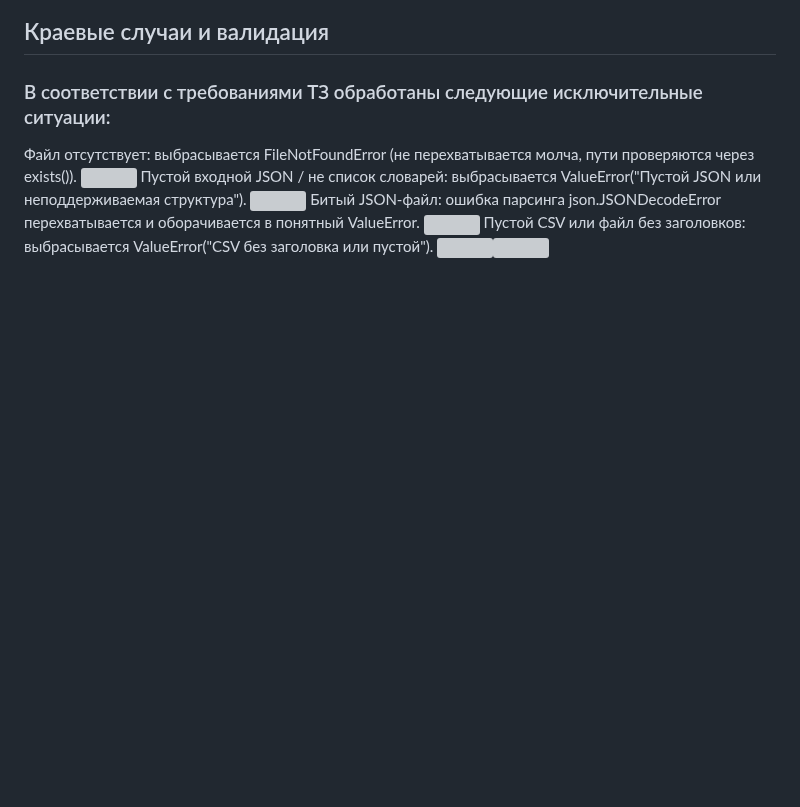
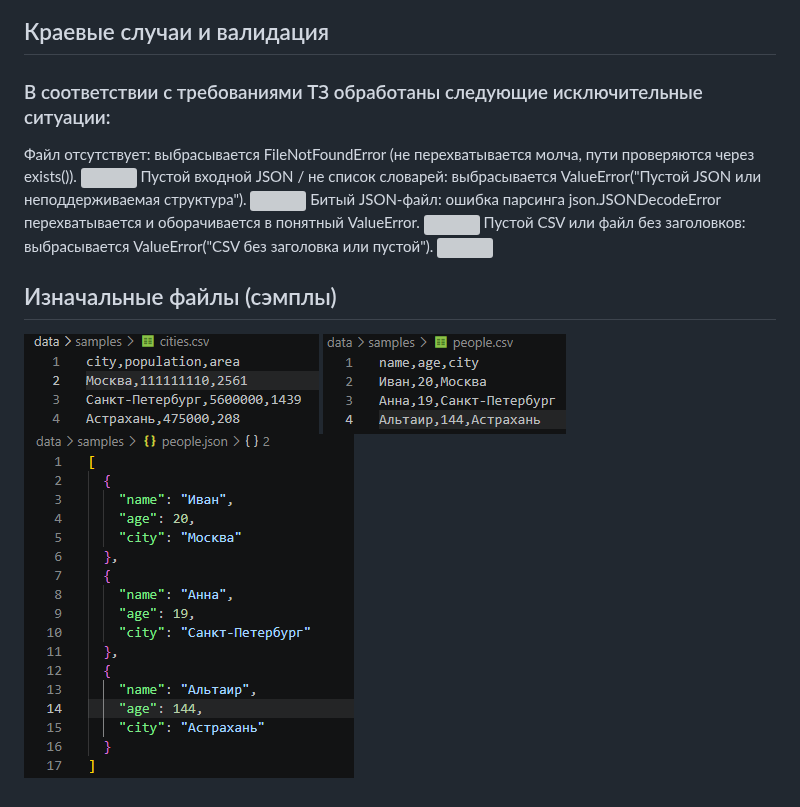
Before and after one commit to megacross09-create/python_labs, a Markdown page: src/lab05/README.md, the part around the change. Rendered like a GitHub page; pictures changed too: images/lab05/sample_city.png (added), images/lab05/sample_people_csv.png (added), images/lab05/sample_people_json.png (added); blank space fills up the shorter version; grey boxes are pictures that could not be loaded.

Commit message:
added samples pics

```diff
--- a/src/lab05/README.md
+++ b/src/lab05/README.md
@@ -152,4 +152,9 @@ if __name__ == "__main__":
 Файл отсутствует: выбрасывается FileNotFoundError (не перехватывается молча, пути проверяются через exists()). ![](../../images/lab05/.png)
 Пустой входной JSON / не список словарей: выбрасывается ValueError("Пустой JSON или неподдерживаемая структура"). ![](../../images/lab05/.png)
 Битый JSON-файл: ошибка парсинга json.JSONDecodeError перехватывается и оборачивается в понятный ValueError. ![](../../images/lab05/.png)
-Пустой CSV или файл без заголовков: выбрасывается ValueError("CSV без заголовка или пустой"). ![](../../images/lab05/.png)![](../../images/lab05/.png)
+Пустой CSV или файл без заголовков: выбрасывается ValueError("CSV без заголовка или пустой"). ![](../../images/lab05/.png)
+
+## Изначальные файлы (сэмплы)
+![smthsmthsmth](../../images/lab05/sample_city.png)
+![smthsmthsmth](../../images/lab05/sample_people_csv.png)
+![smthsmthsmth](../../images/lab05/sample_people_json.png)
```
Also changed, not shown: 1 other file.
